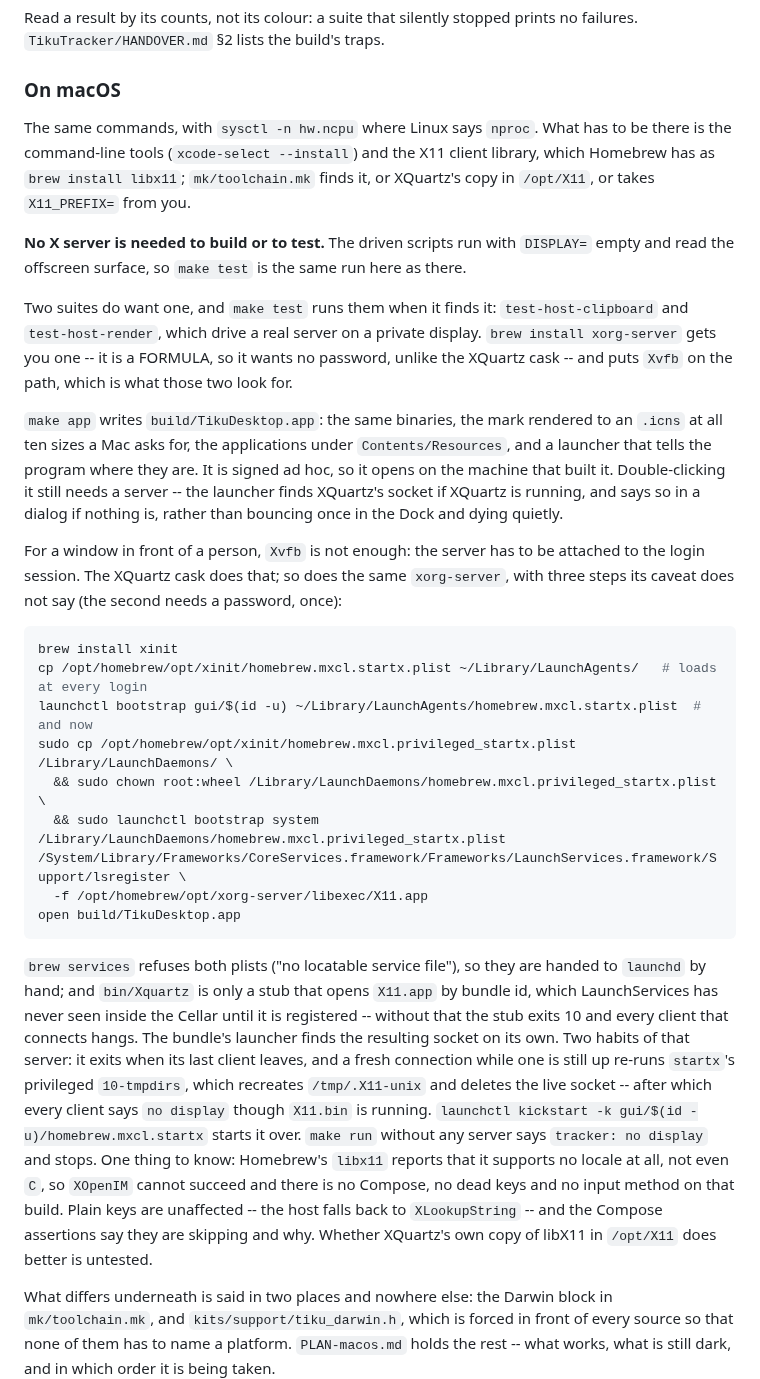
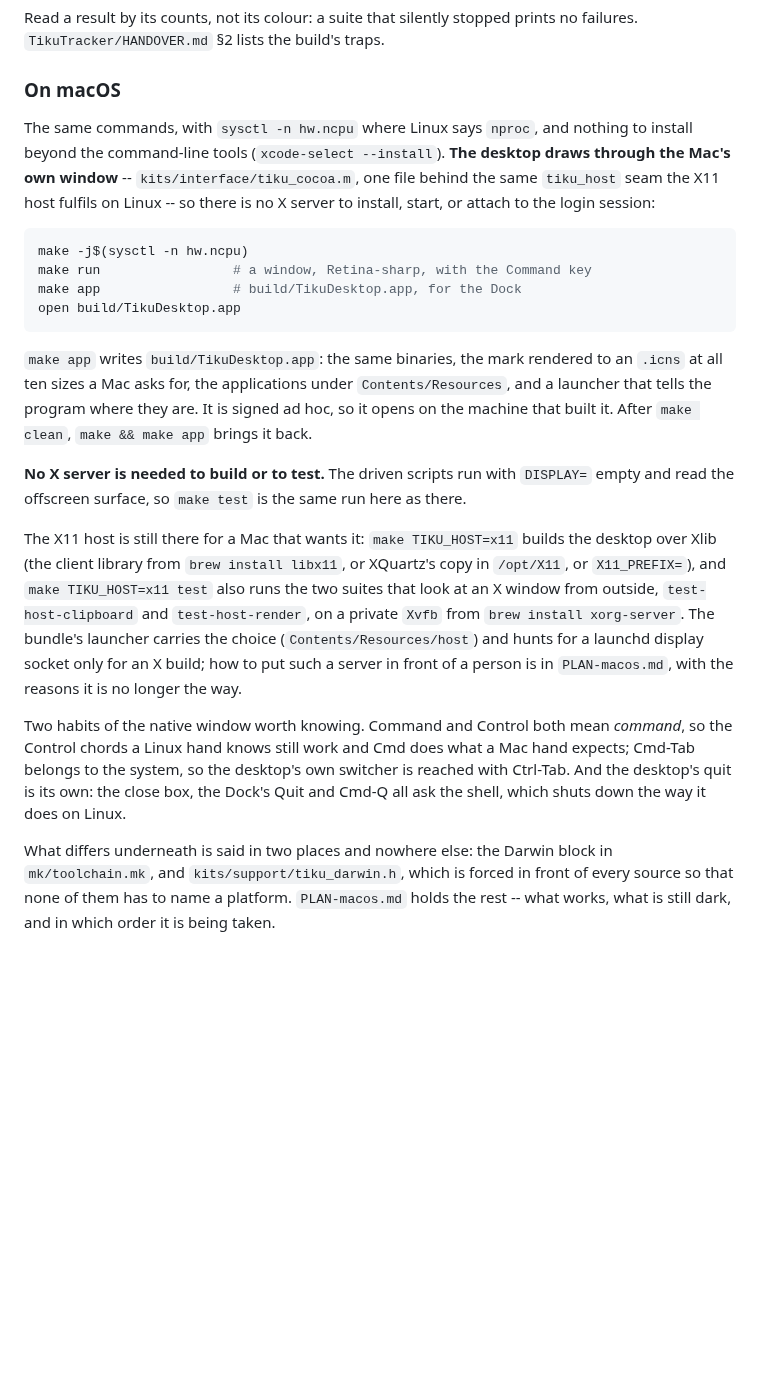
Before and after one commit to tikuos/TikuDesktop, a Markdown page: README.md, the part around the change. Drawn GitHub-style; blank space fills up the shorter version.

````diff
--- a/README.md
+++ b/README.md
@@ -59,66 +59,47 @@ prints no failures.  `TikuTracker/HANDOVER.md` §2 lists the build's traps.
 
 ### On macOS
 
-The same commands, with `sysctl -n hw.ncpu` where Linux says `nproc`.
-What has to be there is the command-line tools (`xcode-select --install`)
-and the X11 client library, which Homebrew has as `brew install libx11`;
-`mk/toolchain.mk` finds it, or XQuartz's copy in `/opt/X11`, or takes
-`X11_PREFIX=` from you.
+The same commands, with `sysctl -n hw.ncpu` where Linux says `nproc`,
+and nothing to install beyond the command-line tools
+(`xcode-select --install`).  **The desktop draws through the Mac's own
+window** -- `kits/interface/tiku_cocoa.m`, one file behind the same
+`tiku_host` seam the X11 host fulfils on Linux -- so there is no X
+server to install, start, or attach to the login session:
+
+```sh
+make -j$(sysctl -n hw.ncpu)
+make run                 # a window, Retina-sharp, with the Command key
+make app                 # build/TikuDesktop.app, for the Dock
+open build/TikuDesktop.app
+```
+
+`make app` writes `build/TikuDesktop.app`: the same binaries, the mark
+rendered to an `.icns` at all ten sizes a Mac asks for, the applications
+under `Contents/Resources`, and a launcher that tells the program where
+they are.  It is signed ad hoc, so it opens on the machine that built
+it.  After `make clean`, `make && make app` brings it back.
 
 **No X server is needed to build or to test.**  The driven scripts run
 with `DISPLAY=` empty and read the offscreen surface, so `make test` is
 the same run here as there.
 
-Two suites do want one, and `make test` runs them when it finds it:
-`test-host-clipboard` and `test-host-render`, which drive a real server
-on a private display.  `brew install xorg-server` gets you one -- it is
-a FORMULA, so it wants no password, unlike the XQuartz cask -- and puts
-`Xvfb` on the path, which is what those two look for.
+The X11 host is still there for a Mac that wants it: `make
+TIKU_HOST=x11` builds the desktop over Xlib (the client library from
+`brew install libx11`, or XQuartz's copy in `/opt/X11`, or
+`X11_PREFIX=`), and `make TIKU_HOST=x11 test` also runs the two suites
+that look at an X window from outside, `test-host-clipboard` and
+`test-host-render`, on a private `Xvfb` from `brew install xorg-server`.
+The bundle's launcher carries the choice (`Contents/Resources/host`)
+and hunts for a launchd display socket only for an X build; how to put
+such a server in front of a person is in `PLAN-macos.md`, with the
+reasons it is no longer the way.
 
-`make app` writes `build/TikuDesktop.app`: the same binaries, the mark
-rendered to an `.icns` at all ten sizes a Mac asks for, the applications
-under `Contents/Resources`, and a launcher that tells the program where
-they are.  It is signed ad hoc, so it opens on the machine that built
-it.  Double-clicking it still needs a server -- the launcher finds
-XQuartz's socket if XQuartz is running, and says so in a dialog if
-nothing is, rather than bouncing once in the Dock and dying quietly.
-
-For a window in front of a person, `Xvfb` is not enough: the server
-has to be attached to the login session.  The XQuartz cask does that;
-so does the same `xorg-server`, with three steps its caveat does not
-say (the second needs a password, once):
-
-```sh
-brew install xinit
-cp /opt/homebrew/opt/xinit/homebrew.mxcl.startx.plist ~/Library/LaunchAgents/   # loads at every login
-launchctl bootstrap gui/$(id -u) ~/Library/LaunchAgents/homebrew.mxcl.startx.plist  # and now
-sudo cp /opt/homebrew/opt/xinit/homebrew.mxcl.privileged_startx.plist /Library/LaunchDaemons/ \
-  && sudo chown root:wheel /Library/LaunchDaemons/homebrew.mxcl.privileged_startx.plist \
-  && sudo launchctl bootstrap system /Library/LaunchDaemons/homebrew.mxcl.privileged_startx.plist
-/System/Library/Frameworks/CoreServices.framework/Frameworks/LaunchServices.framework/Support/lsregister \
-  -f /opt/homebrew/opt/xorg-server/libexec/X11.app
-open build/TikuDesktop.app
-```
-
-`brew services` refuses both plists ("no locatable service file"), so
-they are handed to `launchd` by hand; and `bin/Xquartz` is only a stub
-that opens `X11.app` by bundle id, which LaunchServices has never seen
-inside the Cellar until it is registered -- without that the stub exits
-10 and every client that connects hangs.  The bundle's launcher finds
-the resulting socket on its own.  Two habits of that server: it exits
-when its last client leaves, and a fresh connection while one is still
-up re-runs `startx`'s privileged `10-tmpdirs`, which recreates
-`/tmp/.X11-unix` and deletes the live socket -- after which every client
-says `no display` though `X11.bin` is running.  `launchctl kickstart -k
-gui/$(id -u)/homebrew.mxcl.startx` starts it over.  `make run` without
-any server says
-`tracker: no display` and stops.  One thing to know: Homebrew's
-`libx11` reports that it supports no locale at all, not even `C`, so
-`XOpenIM` cannot succeed and there is no Compose, no dead keys and no
-input method on that build.  Plain keys are unaffected -- the host falls
-back to `XLookupString` -- and the Compose assertions say they are
-skipping and why.  Whether XQuartz's own copy of libX11 in `/opt/X11`
-does better is untested.
+Two habits of the native window worth knowing.  Command and Control
+both mean *command*, so the Control chords a Linux hand knows still
+work and Cmd does what a Mac hand expects; Cmd-Tab belongs to the
+system, so the desktop's own switcher is reached with Ctrl-Tab.  And
+the desktop's quit is its own: the close box, the Dock's Quit and Cmd-Q
+all ask the shell, which shuts down the way it does on Linux.
 
 What differs underneath is said in two places and nowhere else: the
 Darwin block in `mk/toolchain.mk`, and `kits/support/tiku_darwin.h`, which
````
Also changed, not shown: PLAN-macos.md (+57 -1 lines).
